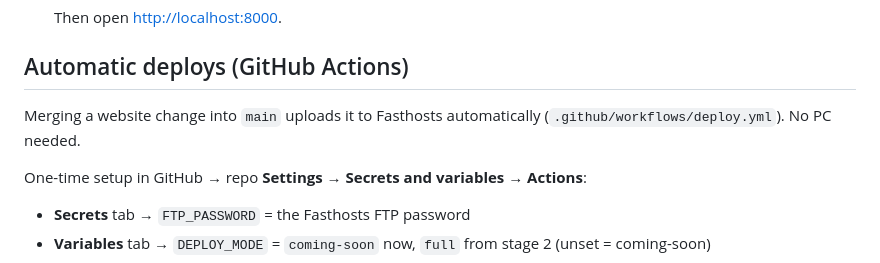
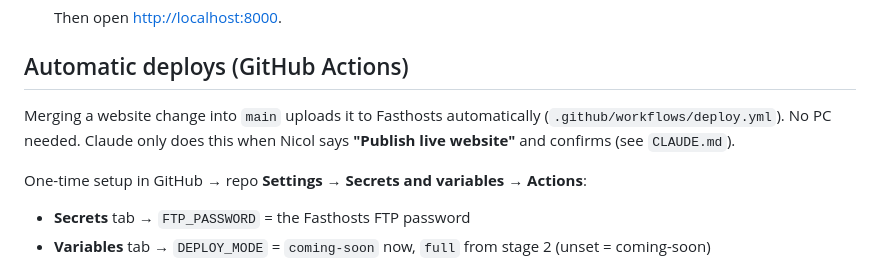
Before and after one commit to NicolJarvie/first-pr-practice, a Markdown page: README.md, the part around the change. GitHub-like rendering.

Commit message:
Add CLAUDE.md: publish only on "Publish live website" with confirmation
Co-Authored-By: Claude Opus 5.5 <noreply@anthropic.com>
Claude-Session: https://claude.ai/code/session_01Bm4zG5FKUR8Vnf3Rjw9hzw

```diff
--- a/README.md
+++ b/README.md
@@ -47,7 +47,8 @@ Everything else (README, scripts, `.env`, git files) stays on your machine.
 ## Automatic deploys (GitHub Actions)
 
 Merging a website change into `main` uploads it to Fasthosts automatically
-(`.github/workflows/deploy.yml`). No PC needed.
+(`.github/workflows/deploy.yml`). No PC needed. Claude only does this when
+Nicol says **"Publish live website"** and confirms (see `CLAUDE.md`).
 
 One-time setup in GitHub → repo **Settings → Secrets and variables → Actions**:
 - **Secrets** tab → `FTP_PASSWORD` = the Fasthosts FTP password
```
Also changed, not shown: CLAUDE.md (added, +28 -0 lines).
